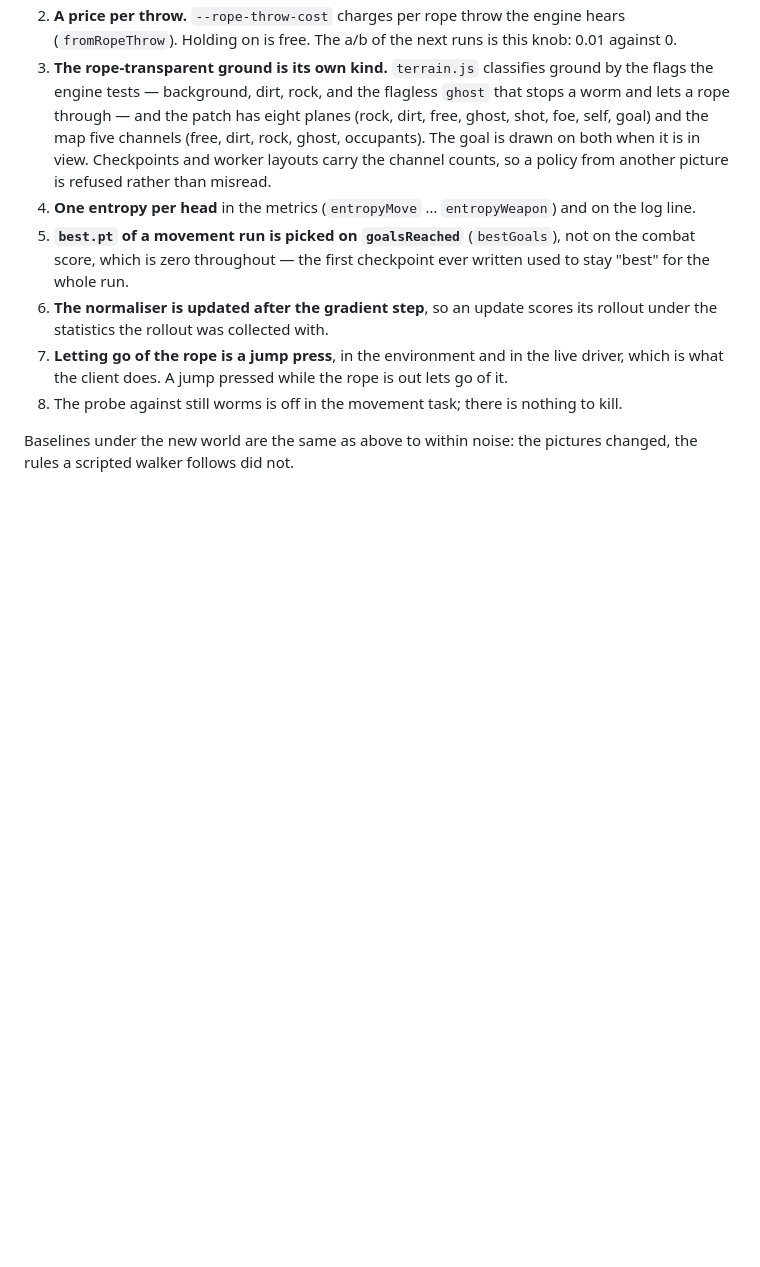
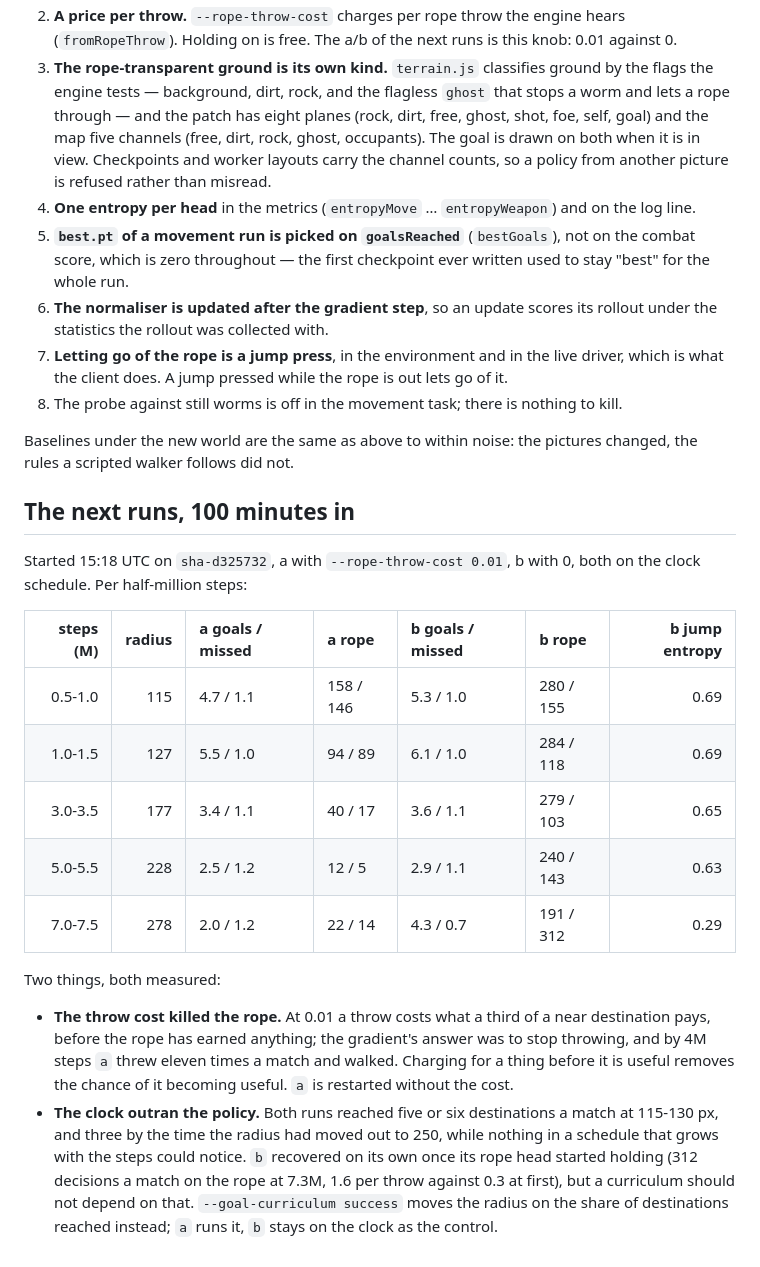
Before and after one commit to dongho-jung/my-second-ai-wormy, a Markdown page: docs/movement-runs-2026-09-22.md, the part around the change. Rendered like a GitHub page; blank space fills up the shorter version.

```diff
--- a/docs/movement-runs-2026-09-22.md
+++ b/docs/movement-runs-2026-09-22.md
@@ -167,3 +167,32 @@ Neither touches training; both matter the first time a policy plays a room.
 
 Baselines under the new world are the same as above to within noise: the
 pictures changed, the rules a scripted walker follows did not.
+
+## The next runs, 100 minutes in
+
+Started 15:18 UTC on `sha-d325732`, a with `--rope-throw-cost 0.01`, b with 0,
+both on the clock schedule. Per half-million steps:
+
+| steps (M) | radius | a goals / missed | a rope    | b goals / missed | b rope    | b jump entropy |
+| --------: | -----: | :--------------- | :-------- | :--------------- | :-------- | -------------: |
+|   0.5-1.0 |    115 | 4.7 / 1.1        | 158 / 146 | 5.3 / 1.0        | 280 / 155 |           0.69 |
+|   1.0-1.5 |    127 | 5.5 / 1.0        |  94 / 89  | 6.1 / 1.0        | 284 / 118 |           0.69 |
+|   3.0-3.5 |    177 | 3.4 / 1.1        |  40 / 17  | 3.6 / 1.1        | 279 / 103 |           0.65 |
+|   5.0-5.5 |    228 | 2.5 / 1.2        |  12 / 5   | 2.9 / 1.1        | 240 / 143 |           0.63 |
+|   7.0-7.5 |    278 | 2.0 / 1.2        |  22 / 14  | 4.3 / 0.7        | 191 / 312 |           0.29 |
+
+Two things, both measured:
+
+- **The throw cost killed the rope.** At 0.01 a throw costs what a third of a
+  near destination pays, before the rope has earned anything; the gradient's
+  answer was to stop throwing, and by 4M steps `a` threw eleven times a match
+  and walked. Charging for a thing before it is useful removes the chance of
+  it becoming useful. `a` is restarted without the cost.
+- **The clock outran the policy.** Both runs reached five or six destinations
+  a match at 115-130 px, and three by the time the radius had moved out to
+  250, while nothing in a schedule that grows with the steps could notice. `b`
+  recovered on its own once its rope head started holding (312 decisions a
+  match on the rope at 7.3M, 1.6 per throw against 0.3 at first), but a
+  curriculum should not depend on that. `--goal-curriculum success` moves the
+  radius on the share of destinations reached instead; `a` runs it, `b` stays
+  on the clock as the control.
```
Also changed, not shown: README.md (+8 -3 lines).
